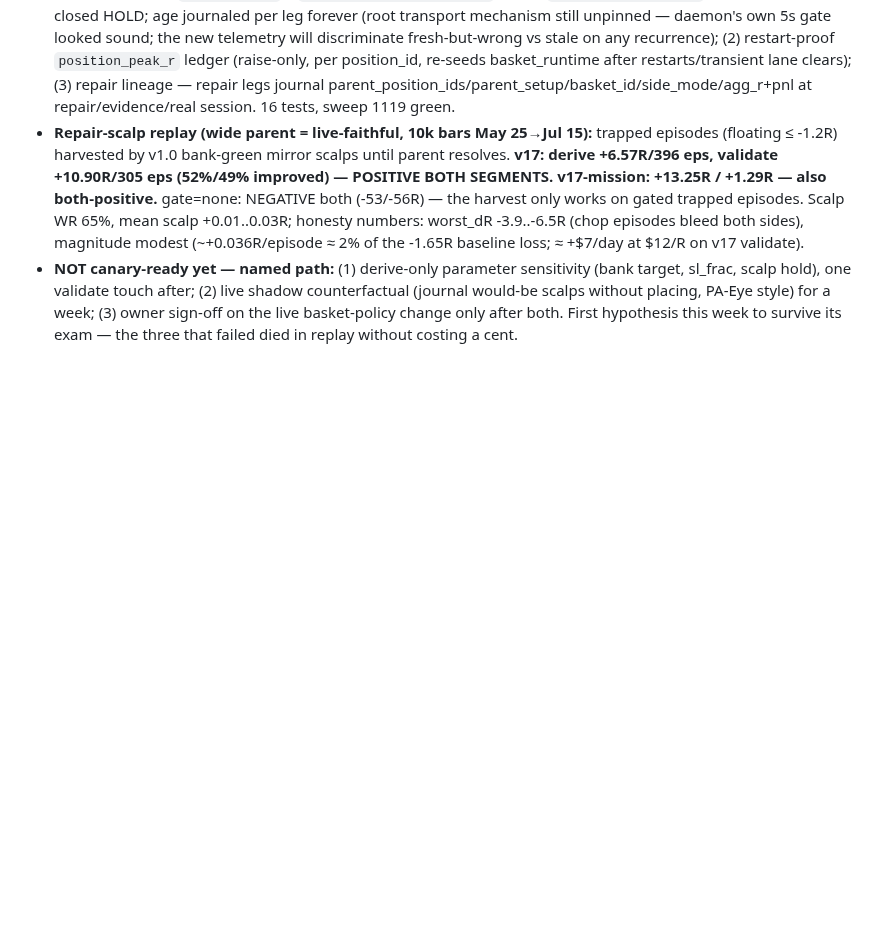
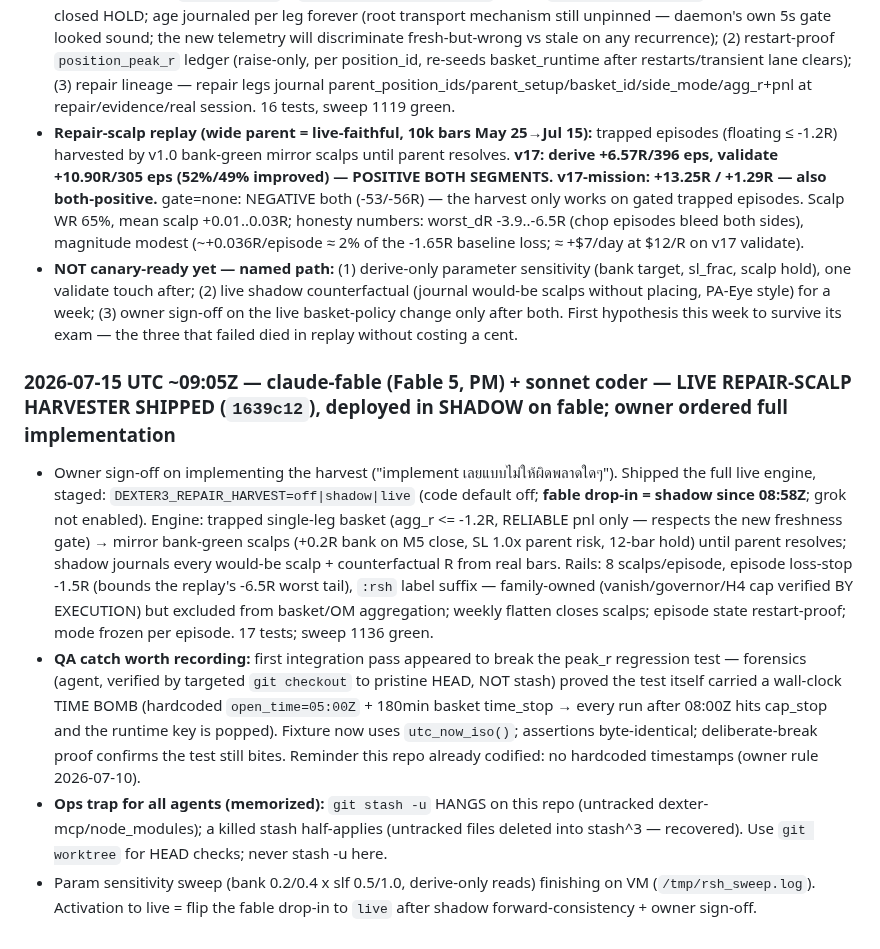
Before and after one commit to Geowahaha/Oracle_Ctrader_Geomonkey, a Markdown page: docs/AGENT_SYNC_BOARD.md, the part around the change. Drawn GitHub-style; blank space fills up the shorter version.

Commit message:
docs(sync-board): repair-scalp harvester live in shadow on fable; test time-bomb defused; stash trap memorized
Co-Authored-By: Claude Fable 5 <noreply@anthropic.com>

```diff
--- a/docs/AGENT_SYNC_BOARD.md
+++ b/docs/AGENT_SYNC_BOARD.md
@@ -1001,3 +1001,10 @@ otes\20260704T040156Z-mcp-zombie-permanent-fix.md` so future Codex runs inherit
 - **OM triad live (daemon+lanes restarted 07:53Z, book flat):** (1) client-side spot-freshness gate — enrichment refuses pnl when `spot_age_sec` > `DEXTER3_SPOT_MAX_AGE_SEC` (90) → `stale_spot_rejected` → designed fail-closed HOLD; age journaled per leg forever (root transport mechanism still unpinned — daemon's own 5s gate looked sound; the new telemetry will discriminate fresh-but-wrong vs stale on any recurrence); (2) restart-proof `position_peak_r` ledger (raise-only, per position_id, re-seeds basket_runtime after restarts/transient lane clears); (3) repair lineage — repair legs journal parent_position_ids/parent_setup/basket_id/side_mode/agg_r+pnl at repair/evidence/real session. 16 tests, sweep 1119 green.
 - **Repair-scalp replay (wide parent = live-faithful, 10k bars May 25→Jul 15):** trapped episodes (floating ≤ -1.2R) harvested by v1.0 bank-green mirror scalps until parent resolves. **v17: derive +6.57R/396 eps, validate +10.90R/305 eps (52%/49% improved) — POSITIVE BOTH SEGMENTS. v17-mission: +13.25R / +1.29R — also both-positive.** gate=none: NEGATIVE both (-53/-56R) — the harvest only works on gated trapped episodes. Scalp WR 65%, mean scalp +0.01..0.03R; honesty numbers: worst_dR -3.9..-6.5R (chop episodes bleed both sides), magnitude modest (~+0.036R/episode ≈ 2% of the -1.65R baseline loss; ≈ +$7/day at $12/R on v17 validate).
 - **NOT canary-ready yet — named path:** (1) derive-only parameter sensitivity (bank target, sl_frac, scalp hold), one validate touch after; (2) live shadow counterfactual (journal would-be scalps without placing, PA-Eye style) for a week; (3) owner sign-off on the live basket-policy change only after both. First hypothesis this week to survive its exam — the three that failed died in replay without costing a cent.
+
+### 2026-07-15 UTC ~09:05Z — claude-fable (Fable 5, PM) + sonnet coder — LIVE REPAIR-SCALP HARVESTER SHIPPED (`1639c12`), deployed in SHADOW on fable; owner ordered full implementation
+
+- Owner sign-off on implementing the harvest ("implement เลยแบบไม่ให้ผิดพลาดใดๆ"). Shipped the full live engine, staged: `DEXTER3_REPAIR_HARVEST=off|shadow|live` (code default off; **fable drop-in = shadow since 08:58Z**; grok not enabled). Engine: trapped single-leg basket (agg_r <= -1.2R, RELIABLE pnl only — respects the new freshness gate) → mirror bank-green scalps (+0.2R bank on M5 close, SL 1.0x parent risk, 12-bar hold) until parent resolves; shadow journals every would-be scalp + counterfactual R from real bars. Rails: 8 scalps/episode, episode loss-stop -1.5R (bounds the replay's -6.5R worst tail), `:rsh` label suffix — family-owned (vanish/governor/H4 cap verified BY EXECUTION) but excluded from basket/OM aggregation; weekly flatten closes scalps; episode state restart-proof; mode frozen per episode. 17 tests; sweep 1136 green.
+- **QA catch worth recording:** first integration pass appeared to break the peak_r regression test — forensics (agent, verified by targeted `git checkout` to pristine HEAD, NOT stash) proved the test itself carried a wall-clock TIME BOMB (hardcoded `open_time=05:00Z` + 180min basket time_stop → every run after 08:00Z hits cap_stop and the runtime key is popped). Fixture now uses `utc_now_iso()`; assertions byte-identical; deliberate-break proof confirms the test still bites. Reminder this repo already codified: no hardcoded timestamps (owner rule 2026-07-10).
+- **Ops trap for all agents (memorized):** `git stash -u` HANGS on this repo (untracked dexter-mcp/node_modules); a killed stash half-applies (untracked files deleted into stash^3 — recovered). Use `git worktree` for HEAD checks; never stash -u here.
+- Param sensitivity sweep (bank 0.2/0.4 x slf 0.5/1.0, derive-only reads) finishing on VM (`/tmp/rsh_sweep.log`). Activation to live = flip the fable drop-in to `live` after shadow forward-consistency + owner sign-off.
```
